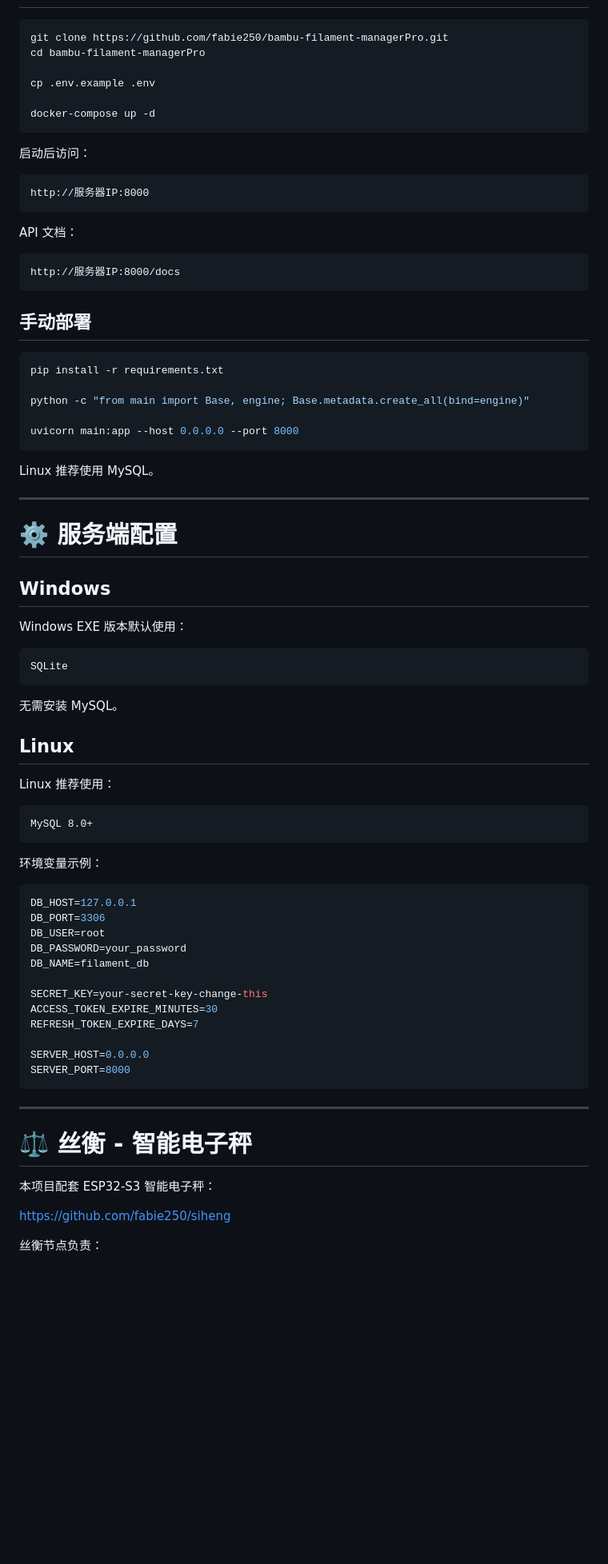
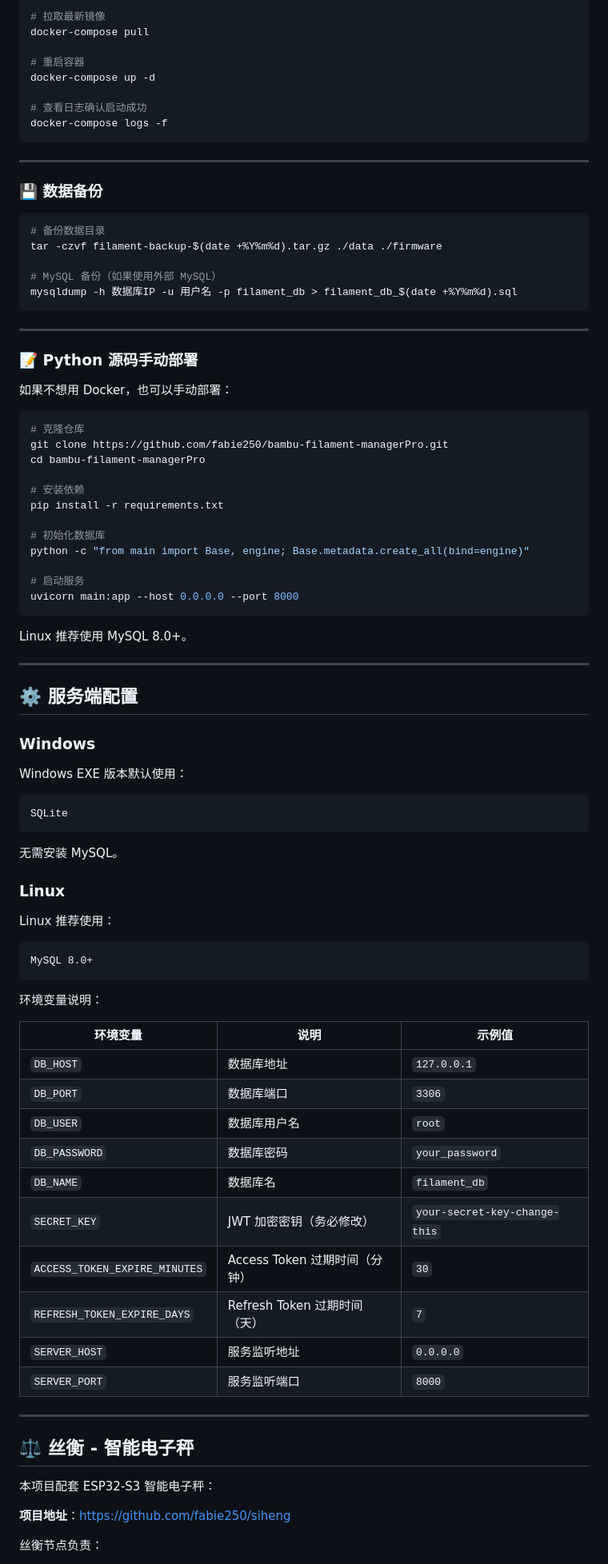
Before and after one commit to fabie250/bambu-filament-managerPro, a Markdown page: README.md, the part around one of its changes. Shown at 80% size. GitHub-like rendering; blank space fills up the shorter version.

````diff
--- a/README.md
+++ b/README.md
@@ -330,80 +407,90 @@ Linux 用户可以使用 Docker 或 Python 源码部署。
+```bash
+# 拉取最新镜像
+docker-compose pull
+
+# 重启容器
+docker-compose up -d
+
+# 查看日志确认启动成功
+docker-compose logs -f
+```
+
+---
+
+### 💾 数据备份
+
+```bash
+# 备份数据目录
+tar -czvf filament-backup-$(date +%Y%m%d).tar.gz ./data ./firmware
+
+# MySQL 备份（如果使用外部 MySQL）
+mysqldump -h 数据库IP -u 用户名 -p filament_db > filament_db_$(date +%Y%m%d).sql
+```
+
+---
+
+### 📝 Python 源码手动部署
+
+如果不想用 Docker，也可以手动部署：
+
+```bash
+# 克隆仓库
 git clone https://github.com/fabie250/bambu-filament-managerPro.git
 cd bambu-filament-managerPro
 
-cp .env.example .env
-
-docker-compose up -d
-```
-
-启动后访问：
-
-```text
-http://服务器IP:8000
-```
-
-API 文档：
-
-```text
-http://服务器IP:8000/docs
-```
-
-## 手动部署
-
-```bash
+# 安装依赖
 pip install -r requirements.txt
 
+# 初始化数据库
 python -c "from main import Base, engine; Base.metadata.create_all(bind=engine)"
 
+# 启动服务
 uvicorn main:app --host 0.0.0.0 --port 8000
 ```
 
-Linux 推荐使用 MySQL。
+Linux 推荐使用 MySQL 8.0+。
 
 ---
 
-# ⚙️ 服务端配置
+## ⚙️ 服务端配置
 
-## Windows
+### Windows
 
 Windows EXE 版本默认使用：
-
 ```text
 SQLite
 ```
 
 无需安装 MySQL。
 
-## Linux
+### Linux
 
 Linux 推荐使用：
-
 ```text
 MySQL 8.0+
 ```
 
-环境变量示例：
+环境变量说明：
 
-```env
-DB_HOST=127.0.0.1
-DB_PORT=3306
-DB_USER=root
-DB_PASSWORD=your_password
-DB_NAME=filament_db
-
-SECRET_KEY=your-secret-key-change-this
-ACCESS_TOKEN_EXPIRE_MINUTES=30
-REFRESH_TOKEN_EXPIRE_DAYS=7
-
-SERVER_HOST=0.0.0.0
-SERVER_PORT=8000
-```
+| 环境变量 | 说明 | 示例值 |
+|----------|------|--------|
+| `DB_HOST` | 数据库地址 | `127.0.0.1` |
+| `DB_PORT` | 数据库端口 | `3306` |
+| `DB_USER` | 数据库用户名 | `root` |
+| `DB_PASSWORD` | 数据库密码 | `your_password` |
+| `DB_NAME` | 数据库名 | `filament_db` |
+| `SECRET_KEY` | JWT 加密密钥（务必修改） | `your-secret-key-change-this` |
+| `ACCESS_TOKEN_EXPIRE_MINUTES` | Access Token 过期时间（分钟） | `30` |
+| `REFRESH_TOKEN_EXPIRE_DAYS` | Refresh Token 过期时间（天） | `7` |
+| `SERVER_HOST` | 服务监听地址 | `0.0.0.0` |
+| `SERVER_PORT` | 服务监听端口 | `8000` |
 
 ---
 
-# ⚖️ 丝衡 - 智能电子秤
+## ⚖️ 丝衡 - 智能电子秤
 
 本项目配套 ESP32-S3 智能电子秤：
 
-https://github.com/fabie250/siheng
+**项目地址**：https://github.com/fabie250/siheng
 
 丝衡节点负责：
````
Also changed, not shown: other parts of README.md (+227 -141 lines).
